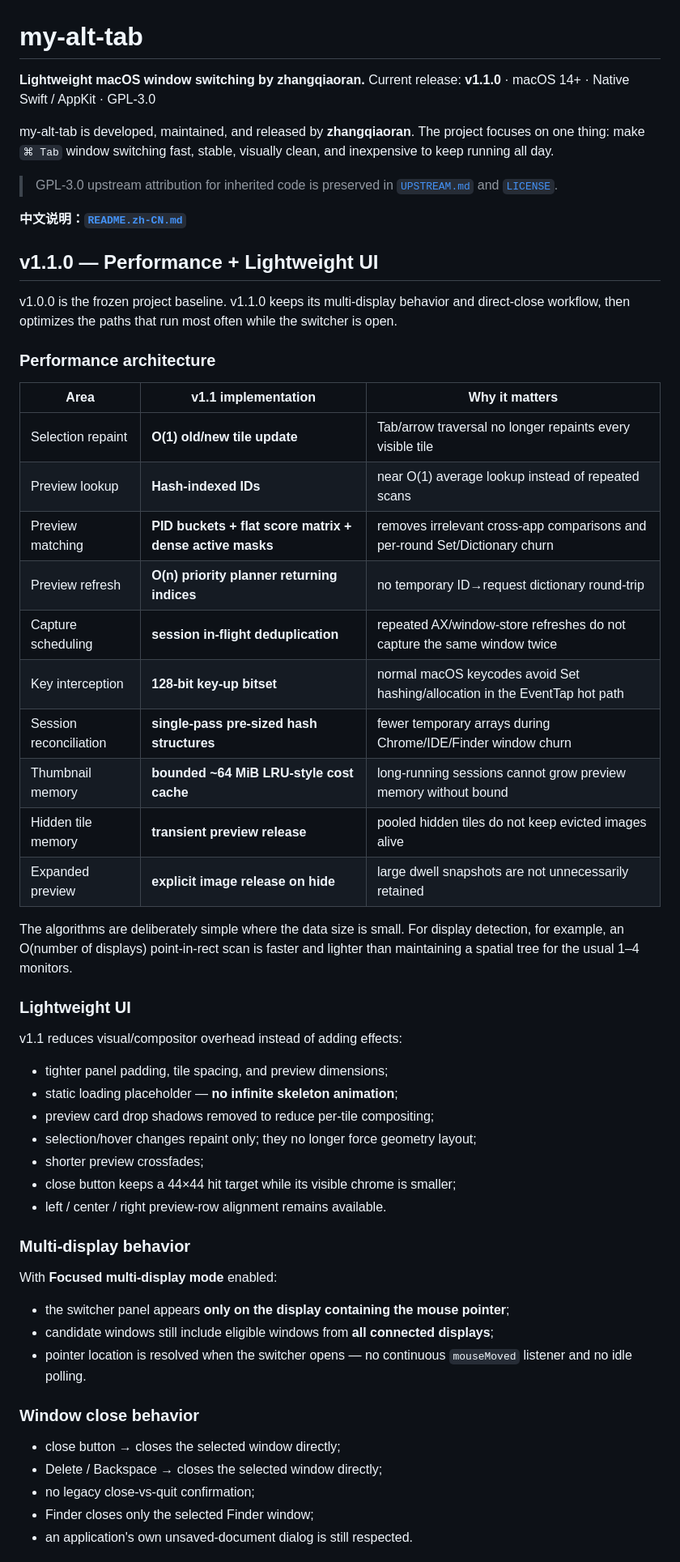
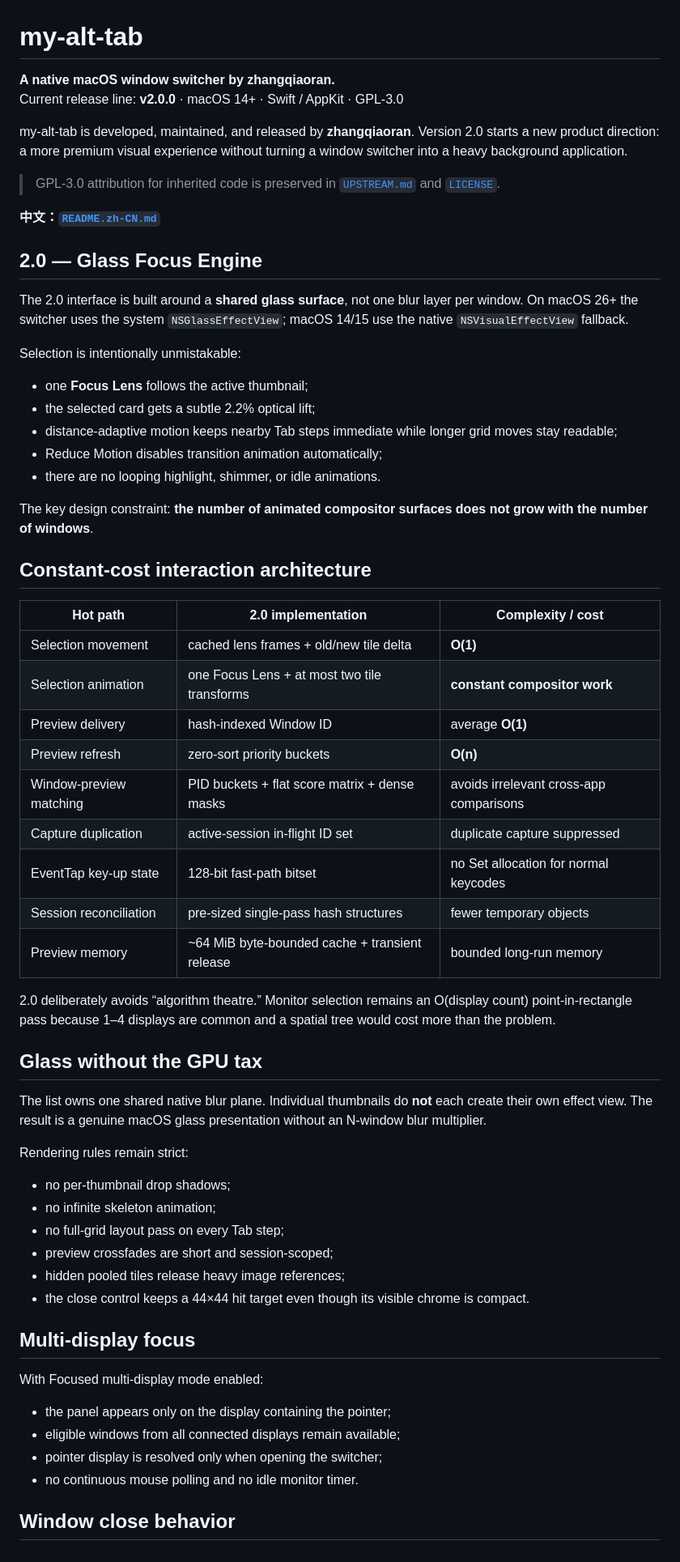
Before and after one commit to zhangqiaoran/windowhop-optimized, a Markdown page: README.md, the part around one of its changes. Shown at 81% size. Rendered like a GitHub page.

Commit message:
docs(v2): publish Glass Focus product architecture

```diff
--- a/README.md
+++ b/README.md
@@ -1,60 +1,65 @@
 # my-alt-tab
 
-**Lightweight macOS window switching by zhangqiaoran.**
-Current release: **v1.1.0** · macOS 14+ · Native Swift / AppKit · GPL-3.0
+**A native macOS window switcher by zhangqiaoran.**
+Current release line: **v2.0.0** · macOS 14+ · Swift / AppKit · GPL-3.0
 
-my-alt-tab is developed, maintained, and released by **zhangqiaoran**. The project focuses on one thing: make `⌘ Tab` window switching fast, stable, visually clean, and inexpensive to keep running all day.
+my-alt-tab is developed, maintained, and released by **zhangqiaoran**. Version 2.0 starts a new product direction: a more premium visual experience without turning a window switcher into a heavy background application.
 
-> GPL-3.0 upstream attribution for inherited code is preserved in [`UPSTREAM.md`](UPSTREAM.md) and [`LICENSE`](LICENSE).
+> GPL-3.0 attribution for inherited code is preserved in [`UPSTREAM.md`](UPSTREAM.md) and [`LICENSE`](LICENSE).
 
-**中文说明：[`README.zh-CN.md`](README.zh-CN.md)**
+**中文：[`README.zh-CN.md`](README.zh-CN.md)**
 
-## v1.1.0 — Performance + Lightweight UI
+## 2.0 — Glass Focus Engine
 
-v1.0.0 is the frozen project baseline. v1.1.0 keeps its multi-display behavior and direct-close workflow, then optimizes the paths that run most often while the switcher is open.
+The 2.0 interface is built around a **shared glass surface**, not one blur layer per window. On macOS 26+ the switcher uses the system `NSGlassEffectView`; macOS 14/15 use the native `NSVisualEffectView` fallback.
 
-### Performance architecture
+Selection is intentionally unmistakable:
 
-| Area | v1.1 implementation | Why it matters |
+- one **Focus Lens** follows the active thumbnail;
+- the selected card gets a subtle 2.2% optical lift;
+- distance-adaptive motion keeps nearby Tab steps immediate while longer grid moves stay readable;
+- Reduce Motion disables transition animation automatically;
+- there are no looping highlight, shimmer, or idle animations.
+
+The key design constraint: **the number of animated compositor surfaces does not grow with the number of windows**.
+
+## Constant-cost interaction architecture
+
+| Hot path | 2.0 implementation | Complexity / cost |
 |---|---|---|
-| Selection repaint | **O(1) old/new tile update** | Tab/arrow traversal no longer repaints every visible tile |
-| Preview lookup | **Hash-indexed IDs** | near O(1) average lookup instead of repeated scans |
-| Preview matching | **PID buckets + flat score matrix + dense active masks** | removes irrelevant cross-app comparisons and per-round Set/Dictionary churn |
-| Preview refresh | **O(n) priority planner returning indices** | no temporary ID→request dictionary round-trip |
-| Capture scheduling | **session in-flight deduplication** | repeated AX/window-store refreshes do not capture the same window twice |
-| Key interception | **128-bit key-up bitset** | normal macOS keycodes avoid Set hashing/allocation in the EventTap hot path |
-| Session reconciliation | **single-pass pre-sized hash structures** | fewer temporary arrays during Chrome/IDE/Finder window churn |
-| Thumbnail memory | **bounded ~64 MiB LRU-style cost cache** | long-running sessions cannot grow preview memory without bound |
-| Hidden tile memory | **transient preview release** | pooled hidden tiles do not keep evicted images alive |
-| Expanded preview | **explicit image release on hide** | large dwell snapshots are not unnecessarily retained |
+| Selection movement | cached lens frames + old/new tile delta | **O(1)** |
+| Selection animation | one Focus Lens + at most two tile transforms | **constant compositor work** |
+| Preview delivery | hash-indexed Window ID | average **O(1)** |
+| Preview refresh | zero-sort priority buckets | **O(n)** |
+| Window-preview matching | PID buckets + flat score matrix + dense masks | avoids irrelevant cross-app comparisons |
+| Capture duplication | active-session in-flight ID set | duplicate capture suppressed |
+| EventTap key-up state | 128-bit fast-path bitset | no Set allocation for normal keycodes |
+| Session reconciliation | pre-sized single-pass hash structures | fewer temporary objects |
+| Preview memory | ~64 MiB byte-bounded cache + transient release | bounded long-run memory |
 
-The algorithms are deliberately simple where the data size is small. For display detection, for example, an O(number of displays) point-in-rect scan is faster and lighter than maintaining a spatial tree for the usual 1–4 monitors.
+2.0 deliberately avoids “algorithm theatre.” Monitor selection remains an O(display count) point-in-rectangle pass because 1–4 displays are common and a spatial tree would cost more than the problem.
 
-### Lightweight UI
+## Glass without the GPU tax
 
-v1.1 reduces visual/compositor overhead instead of adding effects:
+The list owns one shared native blur plane. Individual thumbnails do **not** each create their own effect view. The result is a genuine macOS glass presentation without an N-window blur multiplier.
 
-- tighter panel padding, tile spacing, and preview dimensions;
-- static loading placeholder — **no infinite skeleton animation**;
-- preview card drop shadows removed to reduce per-tile compositing;
-- selection/hover changes repaint only; they no longer force geometry layout;
-- shorter preview crossfades;
-- close button keeps a 44×44 hit target while its visible chrome is smaller;
-- left / center / right preview-row alignment remains available.
+Rendering rules remain strict:
 
-### Multi-display behavior
+- no per-thumbnail drop shadows;
+- no infinite skeleton animation;
+- no full-grid layout pass on every Tab step;
+- preview crossfades are short and session-scoped;
+- hidden pooled tiles release heavy image references;
+- the close control keeps a 44×44 hit target even though its visible chrome is compact.
 
-With **Focused multi-display mode** enabled:
+## Multi-display focus
 
-- the switcher panel appears **only on the display containing the mouse pointer**;
-- candidate windows still include eligible windows from **all connected displays**;
-- pointer location is resolved when the switcher opens — no continuous `mouseMoved` listener and no idle polling.
+With Focused multi-display mode enabled:
 
-### Window close behavior
+- the panel appears only on the display containing the pointer;
+- eligible windows from all connected displays remain available;
+- pointer display is resolved only when opening the switcher;
+- no continuous mouse polling and no idle monitor timer.
 
-- close button → closes the selected window directly;
-- Delete / Backspace → closes the selected window directly;
-- no legacy close-vs-quit confirmation;
-- Finder closes only the selected Finder window;
-- an application's own unsaved-document dialog is still respected.
+## Window close behavior
 
```
Also changed, not shown: other parts of README.md (+27 -23 lines).
